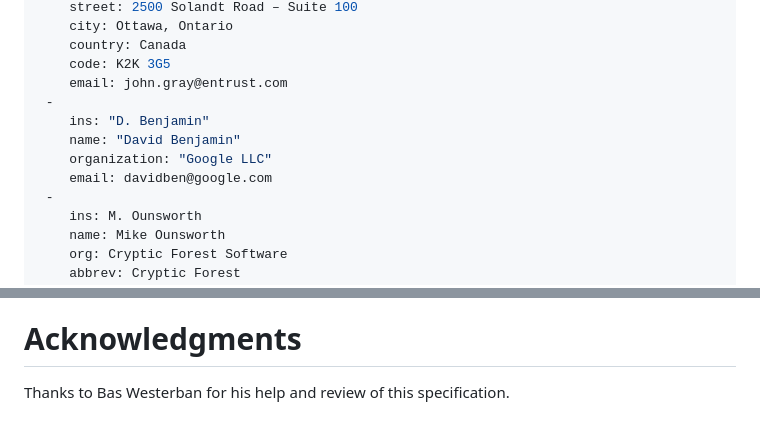
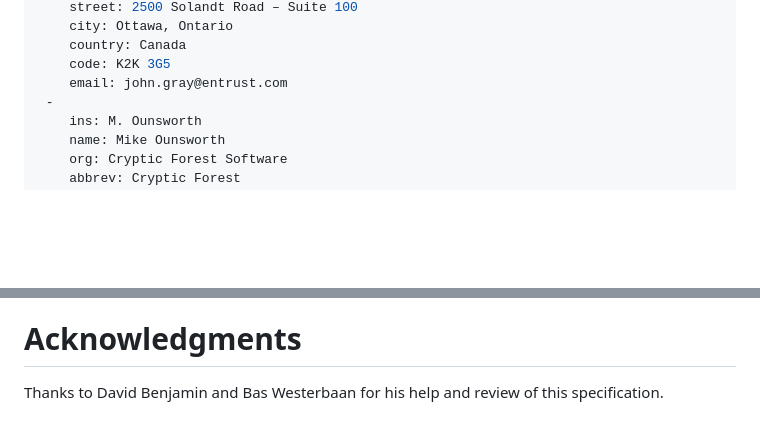
Before and after one commit to johngray-dev/draft-gray-plants-mtc-deploy-use-cases, a Markdown page: draft-gray-plants-mtc-deploy-use-cases.md, 2 parts joined by grey strips. GitHub-like rendering; blank space fills up the shorter version.

Commit message:
Move myself from authors to acknowledgments
This seems more appropriate given everyone else is doing the lion's
share of work on this document, and I'd prefer to not steal your
thunder. :-)

(Not a comment on the contents at all, just trying to more accurately
credit the rest of you all, since I probably will continue to not have
much time for this beyond our syncs.)

Also fix the spelling of Bas's last name.

```diff
--- a/draft-gray-plants-mtc-deploy-use-cases.md
+++ b/draft-gray-plants-mtc-deploy-use-cases.md
@@ -34,11 +34,6 @@ author:
     country: Canada
     code: K2K 3G5
     email: john.gray@entrust.com
- -
-    ins: "D. Benjamin"
-    name: "David Benjamin"
-    organization: "Google LLC"
-    email: davidben@google.com
  -
     ins: M. Ounsworth
     name: Mike Ounsworth
@@ -245,4 +240,4 @@ in the "SMI Security for PKIX Certificate Extension" registry (1.3.6.1.5.5.7.1).
 --- back
 
 # Acknowledgments
-Thanks to Bas Westerban for his help and review of this specification.
+Thanks to David Benjamin and Bas Westerbaan for his help and review of this specification.
```
